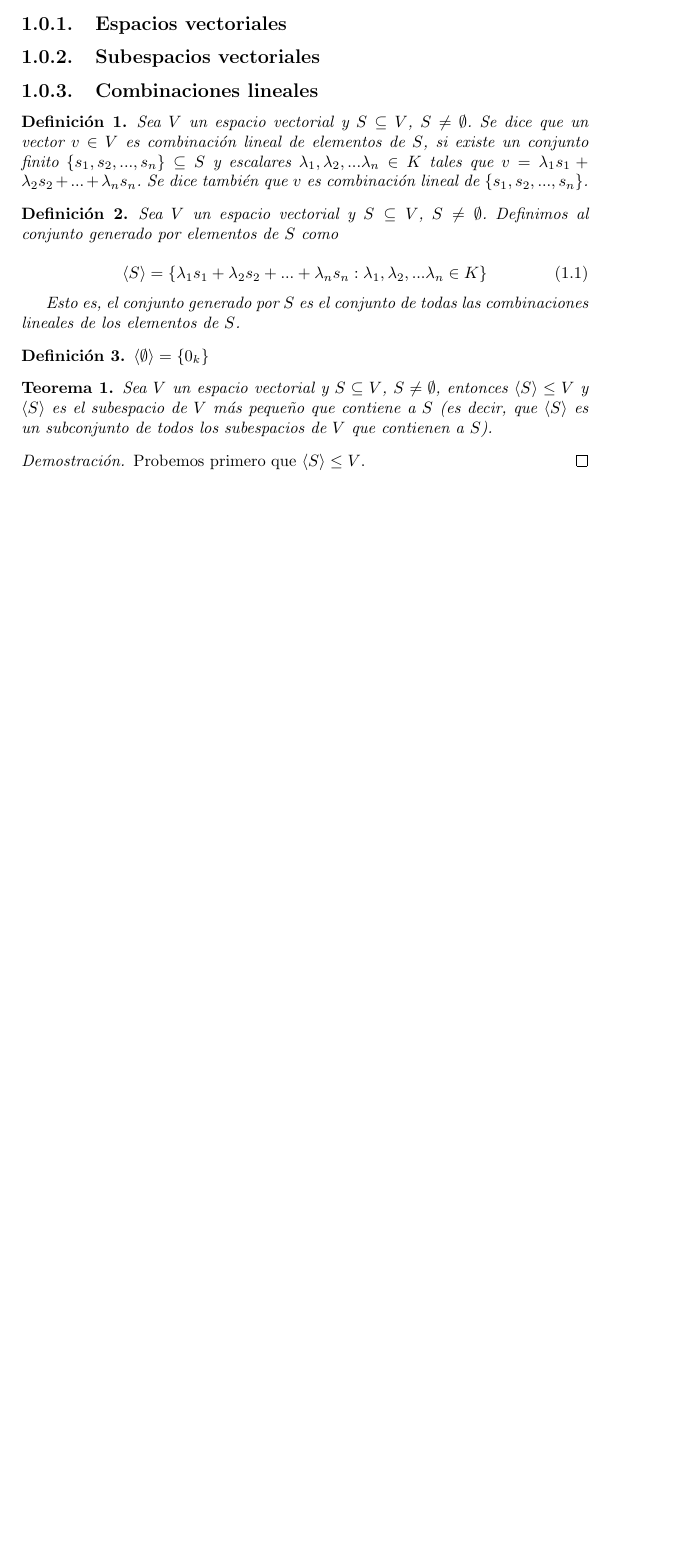
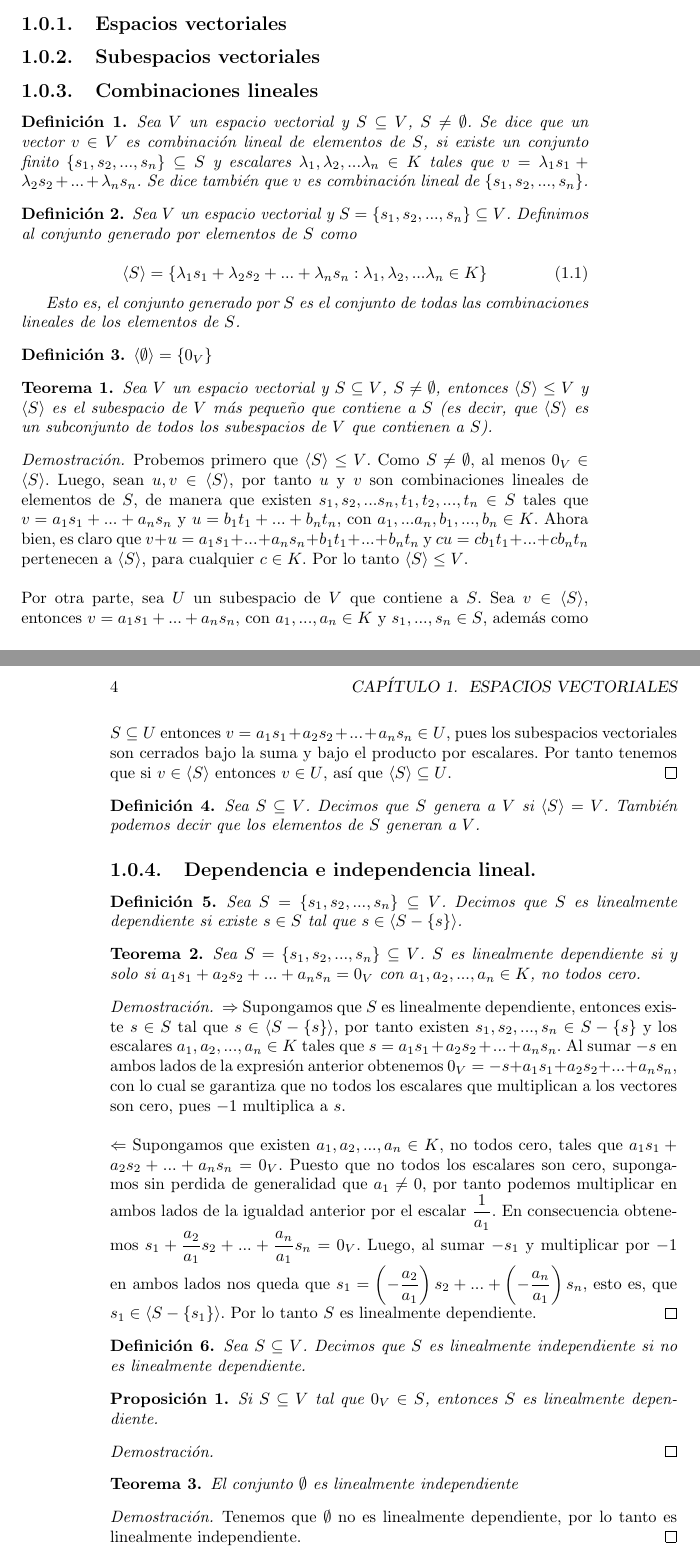
Before and after one commit to premutoz17/algebra-lineal, a LaTeX book (notas.tex): part of page 3 of 3 before the commit and two parts of pages 3 and 4 of 4 after it, the two joined at a grey line, cut so that both start at the same text, the shorter picture padded with empty space. Compiled offline with pdfLaTeX.

Commit message:
Inicie dependencia e independencia lineal

```diff
--- a/notas.tex
+++ b/notas.tex
@@ -36,7 +36,7 @@ Sea $V$ un espacio vectorial y $S \subseteq V$, $S \neq \emptyset$. Se dice que
 \end{definition}
 
 \begin{definition}
-Sea $V$ un espacio vectorial y $S \subseteq V$, $S \neq \emptyset$. Definimos al conjunto generado por elementos de $S$ como
+Sea $V$ un espacio vectorial y $S=\{ s_1,s_2,...,s_n \} \subseteq V$. Definimos al conjunto generado por elementos de $S$ como
 
 \begin{equation}
 \langle S \rangle = \{\lambda_1 s_1+\lambda_2 s_2+...+\lambda_n s_n : \lambda_1,\lambda_2,...\lambda_n \in K \}
@@ -46,14 +46,54 @@ Esto es, el conjunto generado por $S$ es el conjunto de todas las combinaciones
 \end{definition}
 
 \begin{definition}
-$\langle \emptyset \rangle=\{0_k\}$
+$\langle \emptyset \rangle=\{0_V\}$
 \end{definition}
 
 \begin{theorem}
 Sea $V$ un espacio vectorial y $S \subseteq V$, $S \neq \emptyset$, entonces $\langle S \rangle \leq V$ y $\langle S \rangle$ es el subespacio de $V$ más pequeño que contiene a $S$ (es decir, que $\langle S \rangle$ es un subconjunto de todos los subespacios de $V$ que contienen a $S$).
 \end{theorem}
 \begin{proof}
-Probemos primero que $\langle S \rangle \leq V$.
+Probemos primero que $\langle S \rangle \leq V$. Como $S \neq \emptyset$, al menos $0_V \in \langle S \rangle$. Luego, sean $u,v \in \langle S \rangle$, por tanto $u$ y $v$ son combinaciones lineales de elementos de $S$, de manera que existen $s_1,s_2,...s_n,t_1,t_2,...,t_n \in S$ tales que $v=a_1s_1+...+a_ns_n$ y $u=b_1t_1+...+b_nt_n$, con $a_1,...a_n,b_1,...,b_n \in K$. Ahora bien, es claro que $v+u=a_1s_1+...+a_ns_n+b_1t_1+...+b_nt_n$ y $cu=cb_1t_1+...+cb_nt_n$ pertenecen a $\langle S \rangle$, para cualquier $c \in K$. Por lo tanto $\langle S \rangle \leq V$.\newline \newline
+Por otra parte, sea $U$ un subespacio de $V$ que contiene a $S$. Sea $v \in \langle S \rangle$, entonces $v=a_1s_1+...+a_ns_n$, con $a_1,...,a_n \in K$ y $s_1,...,s_n \in S$, además como $S \subseteq U$ entonces $v=a_1s_1+a_2s_2+...+a_ns_n \in U$, pues los subespacios vectoriales son cerrados bajo la suma y bajo el producto por escalares. Por tanto tenemos que si $v \in \langle S \rangle$ entonces $v \in U$, así que $\langle S \rangle \subseteq U$.
+\end{proof}
+
+\begin{definition}
+Sea $S \subseteq V$. Decimos que $S$ genera a $V$ si $\langle S \rangle = V$. También podemos decir que los elementos de $S$ generan a $V$.
+\end{definition}
+
+\subsection{Dependencia e independencia lineal.}
+
+\begin{definition}
+Sea $S=\{s_1,s_2,...,s_n\}\subseteq V$. Decimos que $S$ es linealmente dependiente si existe $s \in S$ tal que $s \in \langle S-\{s\} \rangle$.
+\end{definition}
+
+\begin{theorem}
+Sea $S=\{s_1,s_2,...,s_n\}\subseteq V$. $S$ es linealmente dependiente si y solo si $a_1s_1+a_2s_2+...+a_ns_n=0_V$ con $a_1,a_2,...,a_n \in K$, no todos cero.
+\end{theorem}
+
+\begin{proof}
+$\Rightarrow$ Supongamos que $S$ es linealmente dependiente, entonces existe $s \in S$ tal que $s \in \langle S-\{ s \} \rangle$, por tanto existen $s_1,s_2,...,s_n \in S-\{s\}$ y los escalares $a_1,a_2,...,a_n \in K$ tales que $s=a_1s_1+a_2s_2+...+a_ns_n$. Al sumar $-s$ en ambos lados de la expresión anterior obtenemos $0_V=-s+a_1s_1+a_2s_2+...+a_ns_n$, con lo cual se garantiza que no todos los escalares que multiplican a los vectores son cero, pues $-1$ multiplica a $s$.\newline \newline
+$\Leftarrow$ Supongamos que existen $a_1,a_2,...,a_n \in K$, no todos cero, tales que $a_1s_1+a_2s_2+...+a_ns_n=0_V$. Puesto que no todos los escalares son cero, supongamos sin perdida de generalidad que $a_1\neq 0$, por tanto podemos multiplicar en ambos lados de la igualdad anterior por el escalar $\dfrac{1}{a_1}$. En consecuencia obtenemos $s_1+\dfrac{a_2}{a_1}s_2+...+\dfrac{a_n}{a_1} s_n=0_V$. Luego, al sumar $-s_1$ y multiplicar por $-1$ en ambos lados nos queda que $s_1=\left(-\dfrac{a_2}{a_1}\right) s_2+...+\left( - \dfrac{a_n}{a_1}\right) s_n$, esto es, que $s_1 \in \langle S -\{ s_1 \} \rangle$. Por lo tanto $S$ es linealmente dependiente.
+\end{proof}
+
+\begin{definition}
+Sea $S \subseteq V$. Decimos que $S$ es linealmente independiente si no es linealmente dependiente.
+\end{definition}
+
+\begin{proposition}
+Si $S \subseteq V$ tal que $0_V \in S$, entonces $S$ es linealmente dependiente.
+\end{proposition}
+
+\begin{proof}
+
+\end{proof}
+
+\begin{theorem}
+El conjunto $\emptyset$ es linealmente independiente
+\end{theorem}
+
+\begin{proof}
+Tenemos que $\emptyset$ no es linealmente dependiente, por lo tanto es linealmente independiente.
 \end{proof}
 
 \end{document}
```
Also changed, not shown: notas.pdf, 4 other files.
